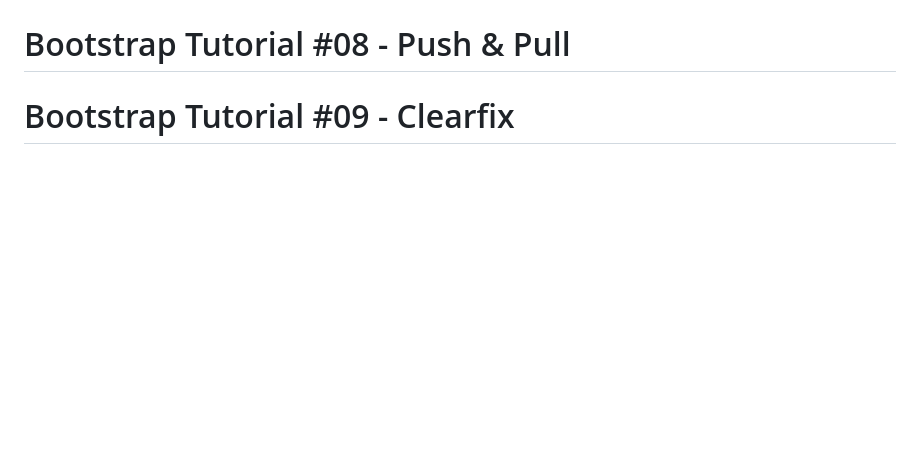
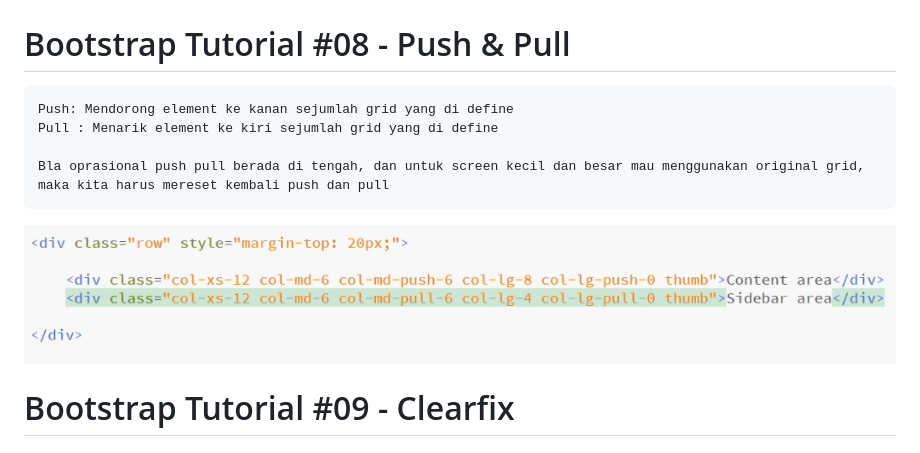
Before and after one commit to elvinotan/bootstrap-3, a Markdown page: README.md, the part around the change. Drawn GitHub-style; pictures changed too: images/pushpull.png (added); blank space fills up the shorter version.

Commit message:
comit 08

````diff
--- a/README.md
+++ b/README.md
@@ -119,6 +119,15 @@ Artinya pasang offset 2 grid di kiri, data 8 grid dan offset 2 grid di kanan
 
 # Bootstrap Tutorial #08 - Push & Pull
 
+```
+Push: Mendorong element ke kanan sejumlah grid yang di define
+Pull : Menarik element ke kiri sejumlah grid yang di define
+
+Bla oprasional push pull berada di tengah, dan untuk screen kecil dan besar mau menggunakan original grid, maka kita harus mereset kembali push dan pull
+```
+
+![PushPull](https://github.com/elvinotan/bootstrap-3/blob/master/images/pushpull.png)
+
 # Bootstrap Tutorial #09 - Clearfix
 
 # Bootstrap Tutorial #10 - Text Styles
````
